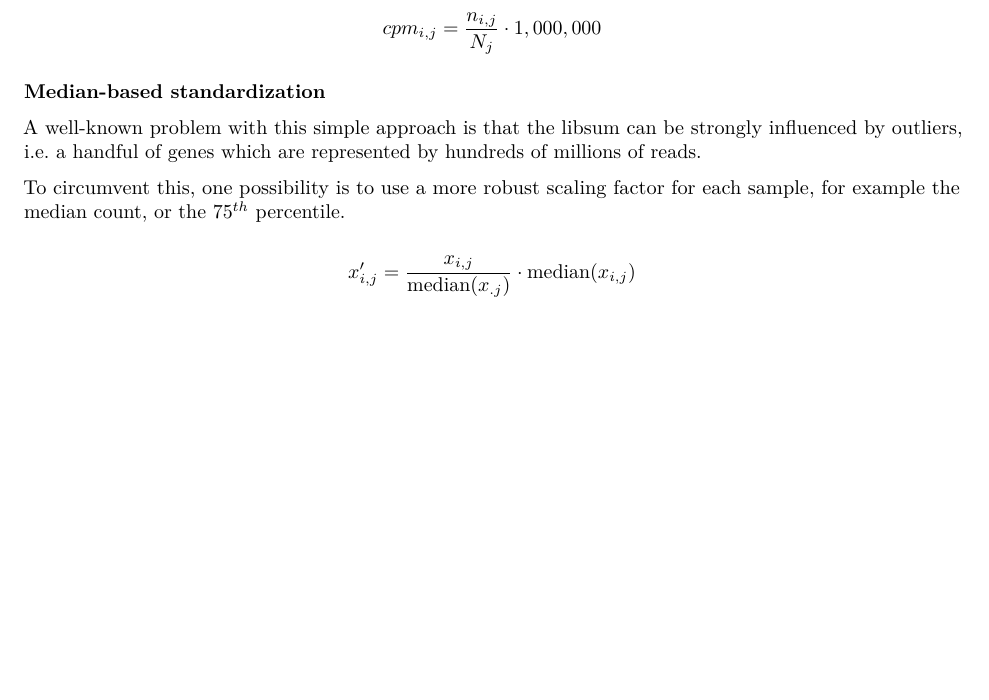
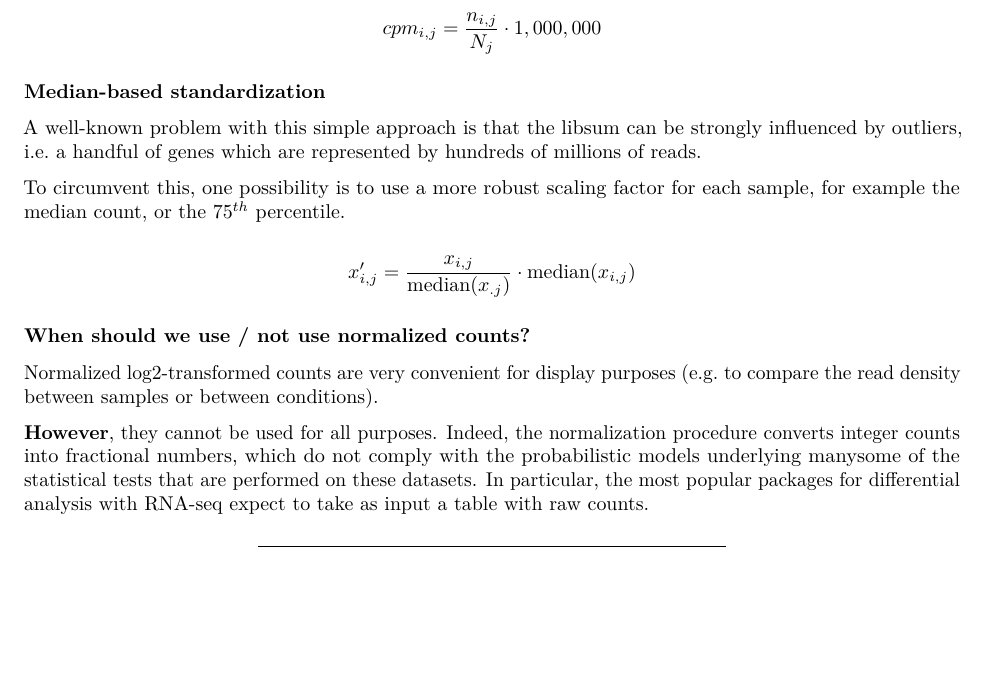
Before and after one commit to jvanheld/rna-seq_replicate_analysis, an R Markdown document (Rmd/yeast_rna-seq_replicate_exploration.Rmd): part of page 5 of 9, cut so that both start at the same text, the shorter picture padded with empty space. Rendered offline with R 4.5, knitr and Pandoc, then LaTeX, with nearby package versions; both versions are drawn in the output format of the newer one.

Commit message:
Added a remark about when to use / not use normalized counts .

```diff
--- a/Rmd/yeast_rna-seq_replicate_exploration.Rmd
+++ b/Rmd/yeast_rna-seq_replicate_exploration.Rmd
@@ -3,15 +3,15 @@ title: "Exploring RNA-seq data from Gierlinski, Schurch and Barton"
 author: "Mustafa Abu El-Qumsan & Jacques van Helden"
 date: '`r Sys.Date()`'
 output:
+  pdf_document:
+    fig_caption: yes
+    highlight: zenburn
+    toc: yes
+    toc_depth: 3
   html_document:
     fig_caption: yes
     highlight: zenburn
     theme: cerulean
-    toc: yes
-    toc_depth: 3
-  pdf_document:
-    fig_caption: yes
-    highlight: zenburn
     toc: yes
     toc_depth: 3
   word_document: default
@@ -196,6 +196,14 @@ To circumvent this, one possibility is to use a more robust scaling factor for e
 
 $$x'_{i,j} = \frac{x_{i,j}}{\text{median}(x_{.j})} \cdot \text{median}(x_{i,j})$$
 
+
+
+### When should we use / not use normalized counts?
+
+Normalized log2-transformed counts are very  convenient for display purposes (e.g. to compare the read density between samples or between conditions).
+
+**However**, they cannot be used for all purposes. Indeed, the normalization procedure converts integer counts into fractional numbers, which do not comply with the probabilistic models underlying manysome of the statistical tests that are performed on these datasets. In particular, the most popular packages for differential  analysis with RNA-seq expect to take as input a table with raw counts.
+
 * * * * * * * * *
 
 ## Exercises
```
